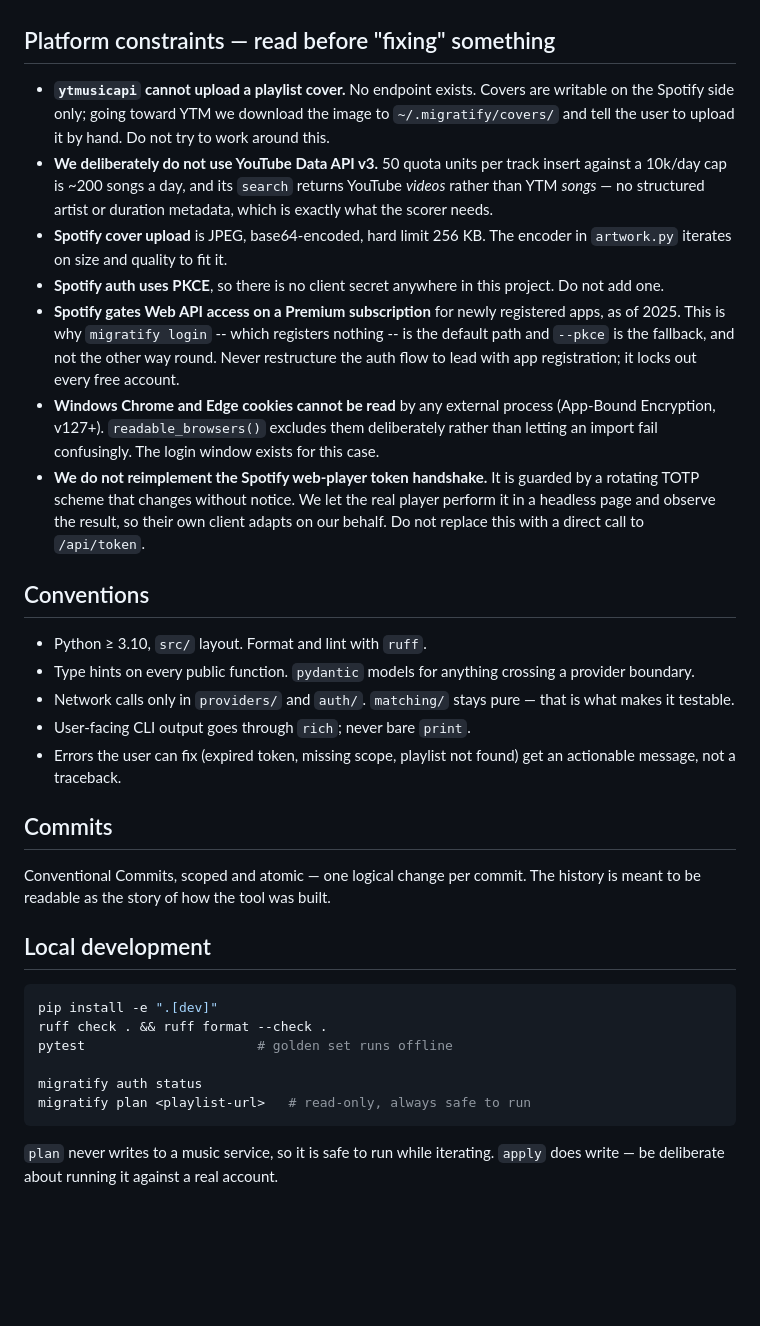
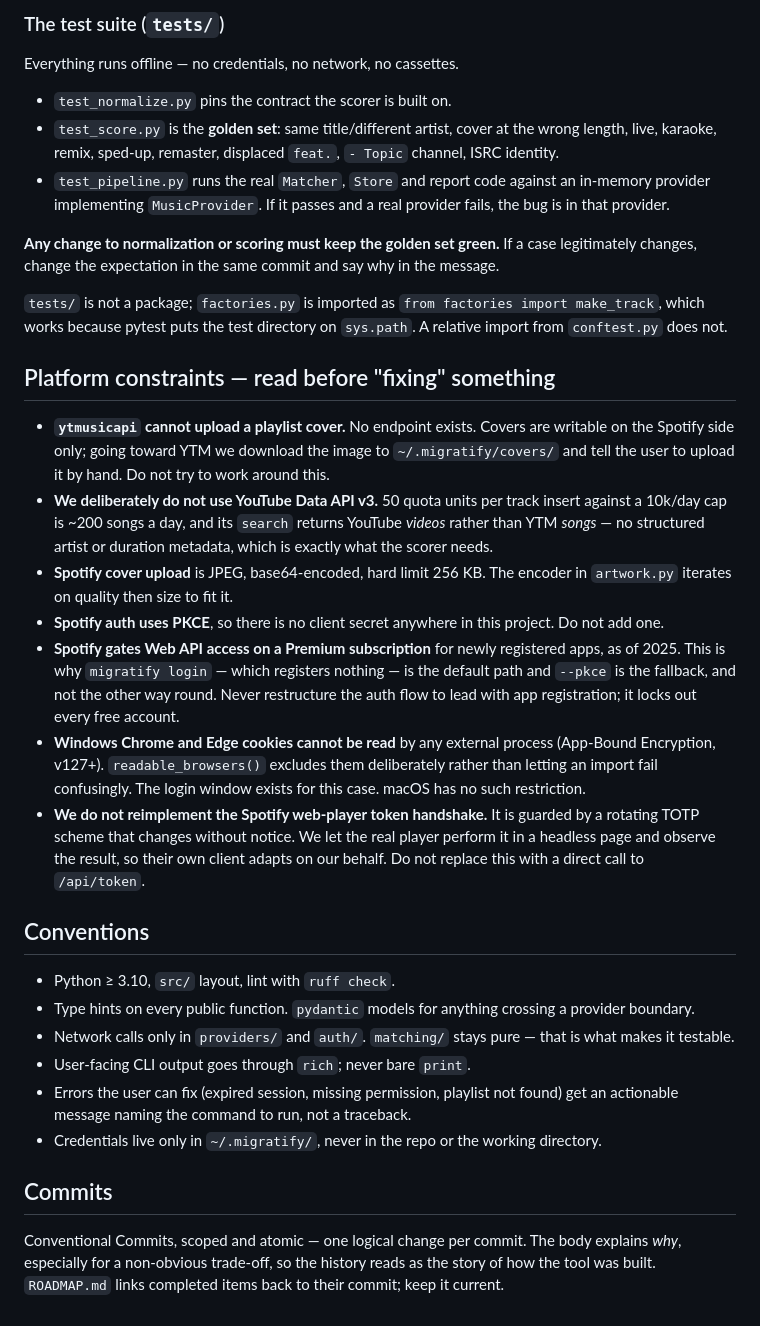
Before and after one commit to DecoudJuan/Migratify, a Markdown page: CLAUDE.md, the part around one of its changes. GitHub-like rendering; blank space fills up the shorter version.

````diff
--- a/CLAUDE.md
+++ b/CLAUDE.md
@@ -120,3 +199,22 @@ say why in the message.
+### The test suite (`tests/`)
+
+Everything runs offline — no credentials, no network, no cassettes.
+
+- `test_normalize.py` pins the contract the scorer is built on.
+- `test_score.py` is the **golden set**: same title/different artist, cover at
+  the wrong length, live, karaoke, remix, sped-up, remaster, displaced
+  `feat.`, `- Topic` channel, ISRC identity.
+- `test_pipeline.py` runs the real `Matcher`, `Store` and report code against
+  an in-memory provider implementing `MusicProvider`. If it passes and a real
+  provider fails, the bug is in that provider.
+
+**Any change to normalization or scoring must keep the golden set green.** If
+a case legitimately changes, change the expectation in the same commit and say
+why in the message.
+
+`tests/` is not a package; `factories.py` is imported as
+`from factories import make_track`, which works because pytest puts the test
+directory on `sys.path`. A relative import from `conftest.py` does not.
 
 ## Platform constraints — read before "fixing" something
 
@@ -129,18 +227,18 @@ say why in the message.
   YouTube *videos* rather than YTM *songs* — no structured artist or duration
   metadata, which is exactly what the scorer needs.
 - **Spotify cover upload** is JPEG, base64-encoded, hard limit 256 KB. The
-  encoder in `artwork.py` iterates on size and quality to fit it.
+  encoder in `artwork.py` iterates on quality then size to fit it.
 - **Spotify auth uses PKCE**, so there is no client secret anywhere in this
   project. Do not add one.
 - **Spotify gates Web API access on a Premium subscription** for newly
-  registered apps, as of 2025. This is why `migratify login` -- which
-  registers nothing -- is the default path and `--pkce` is the fallback, and
-  not the other way round. Never restructure the auth flow to lead with app
+  registered apps, as of 2025. This is why `migratify login` — which registers
+  nothing — is the default path and `--pkce` is the fallback, and not the
+  other way round. Never restructure the auth flow to lead with app
   registration; it locks out every free account.
 - **Windows Chrome and Edge cookies cannot be read** by any external process
   (App-Bound Encryption, v127+). `readable_browsers()` excludes them
   deliberately rather than letting an import fail confusingly. The login
-  window exists for this case.
+  window exists for this case. macOS has no such restriction.
 - **We do not reimplement the Spotify web-player token handshake.** It is
   guarded by a rotating TOTP scheme that changes without notice. We let the
   real player perform it in a headless page and observe the result, so their
@@ -149,30 +247,20 @@ say why in the message.
 
 ## Conventions
 
-- Python ≥ 3.10, `src/` layout. Format and lint with `ruff`.
+- Python ≥ 3.10, `src/` layout, lint with `ruff check`.
 - Type hints on every public function. `pydantic` models for anything crossing
   a provider boundary.
 - Network calls only in `providers/` and `auth/`. `matching/` stays pure — that
   is what makes it testable.
 - User-facing CLI output goes through `rich`; never bare `print`.
-- Errors the user can fix (expired token, missing scope, playlist not found)
-  get an actionable message, not a traceback.
+- Errors the user can fix (expired session, missing permission, playlist not
+  found) get an actionable message naming the command to run, not a traceback.
+- Credentials live only in `~/.migratify/`, never in the repo or the working
+  directory.
 
 ## Commits
 
 Conventional Commits, scoped and atomic — one logical change per commit. The
-history is meant to be readable as the story of how the tool was built.
-
-## Local development
-
-```bash
-pip install -e ".[dev]"
-ruff check . && ruff format --check .
-pytest                      # golden set runs offline
-
-migratify auth status
-migratify plan <playlist-url>   # read-only, always safe to run
-```
-
-`plan` never writes to a music service, so it is safe to run while iterating.
-`apply` does write — be deliberate about running it against a real account.
+body explains *why*, especially for a non-obvious trade-off, so the history
+reads as the story of how the tool was built. `ROADMAP.md` links completed
+items back to their commit; keep it current.
````
Also changed, not shown: other parts of CLAUDE.md (+105 -26 lines), ROADMAP.md (+2 -2 lines).
